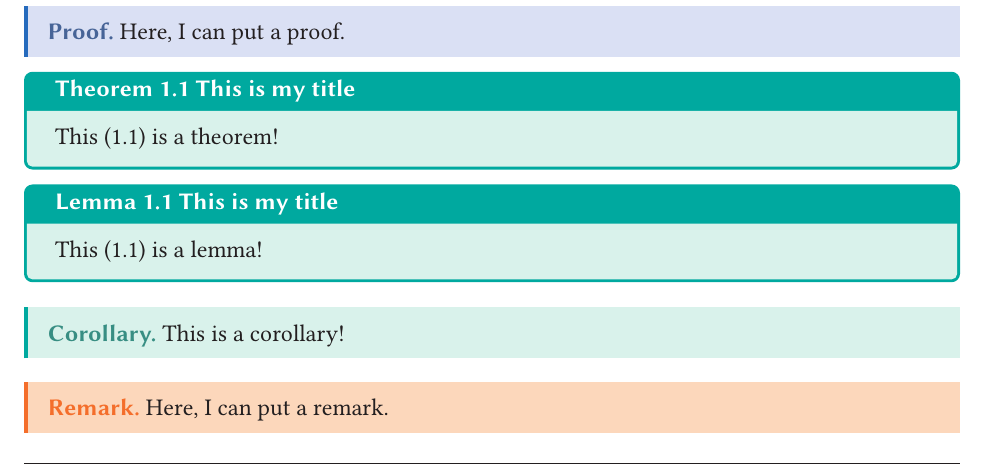
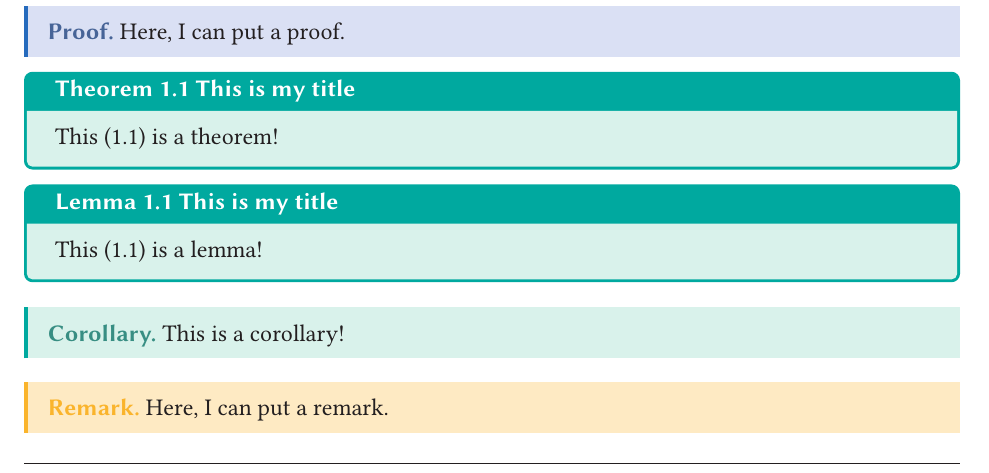
Before and after one commit to agarmu/latexnotes, a LaTeX book (document.tex, which reads preamble.tex): part of page 5 of 6, cut so that both start at the same text. Compiled offline with pdfLaTeX.

Commit message:
Change remark color to dandelion

```diff
--- a/preamble.tex
+++ b/preamble.tex
@@ -195,7 +195,15 @@
         linecolor=Orange, backgroundcolor=Orange!25
     }
 ]{thmorangebox}
-\declaretheorem[style=thmorangebox, numbered=no, name=Remark]{remark}
+\declaretheoremstyle[
+    headfont=\bfseries\sffamily\color{Dandelion}, bodyfont=\normalfont,
+    mdframed={
+        linewidth=2pt,
+        rightline=false, topline=false, bottomline=false,
+        linecolor=Dandelion, backgroundcolor=Dandelion!25
+    }
+]{thmdandelionbox}
+\declaretheorem[style=thmdandelionbox, numbered=no, name=Remark]{remark}
 \declaretheorem[style=thmorangebox, numbered=no, name=Note]{note}
 
 % figure support
```
